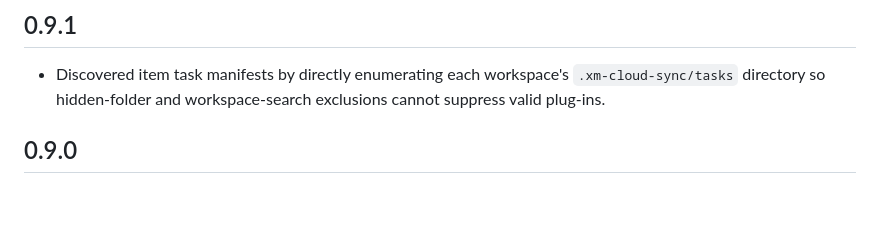
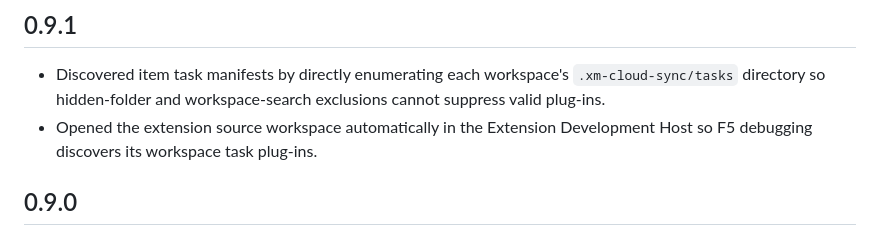
Before and after one commit to ozrentk/sitecore-sync, a Markdown page: CHANGELOG.md, the part around the change. Rendered like a GitHub page; blank space fills up the shorter version.

Commit message:
fix: open task workspace in debug host

```diff
--- a/CHANGELOG.md
+++ b/CHANGELOG.md
@@ -3,6 +3,7 @@
 ## 0.9.1
 
 - Discovered item task manifests by directly enumerating each workspace's `.xm-cloud-sync/tasks` directory so hidden-folder and workspace-search exclusions cannot suppress valid plug-ins.
+- Opened the extension source workspace automatically in the Extension Development Host so F5 debugging discovers its workspace task plug-ins.
 
 ## 0.9.0
 
```
